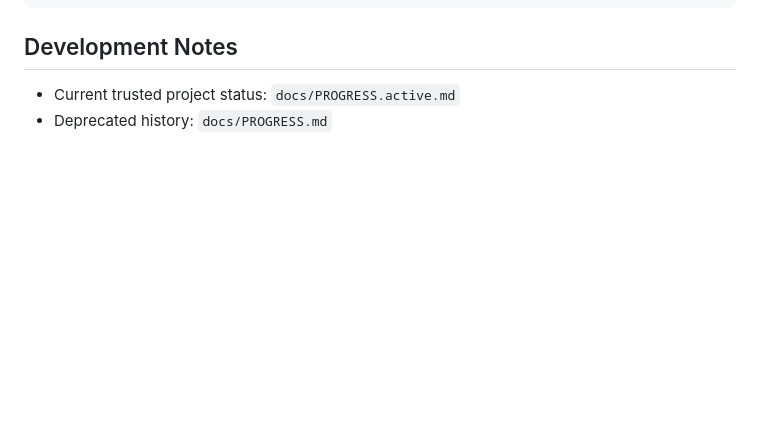
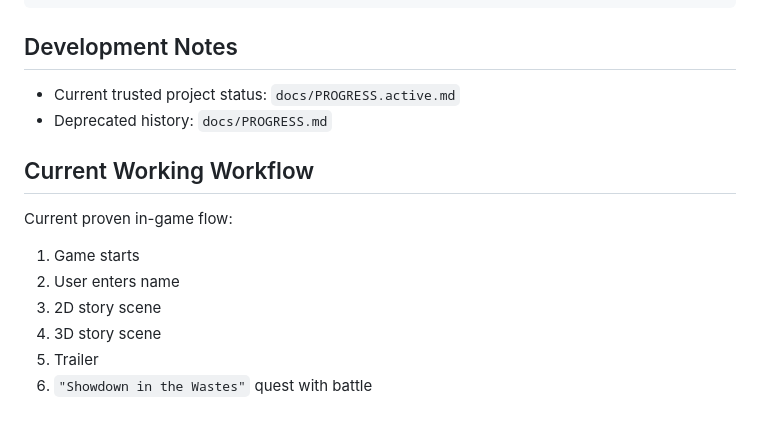
Before and after one commit to Walter-Sparrow/lunar-tear, a Markdown page: README.md, the part around the change. GitHub-like rendering; blank space fills up the shorter version.

Commit message:
Update README.md to include current working workflow for the game, detailing the in-game flow from start to quest completion.

```diff
--- a/README.md
+++ b/README.md
@@ -155,3 +155,14 @@ make proto
 
 - Current trusted project status: `docs/PROGRESS.active.md`
 - Deprecated history: `docs/PROGRESS.md`
+
+## Current Working Workflow
+
+Current proven in-game flow:
+
+1. Game starts
+2. User enters name
+3. 2D story scene
+4. 3D story scene
+5. Trailer
+6. `"Showdown in the Wastes"` quest with battle
```
